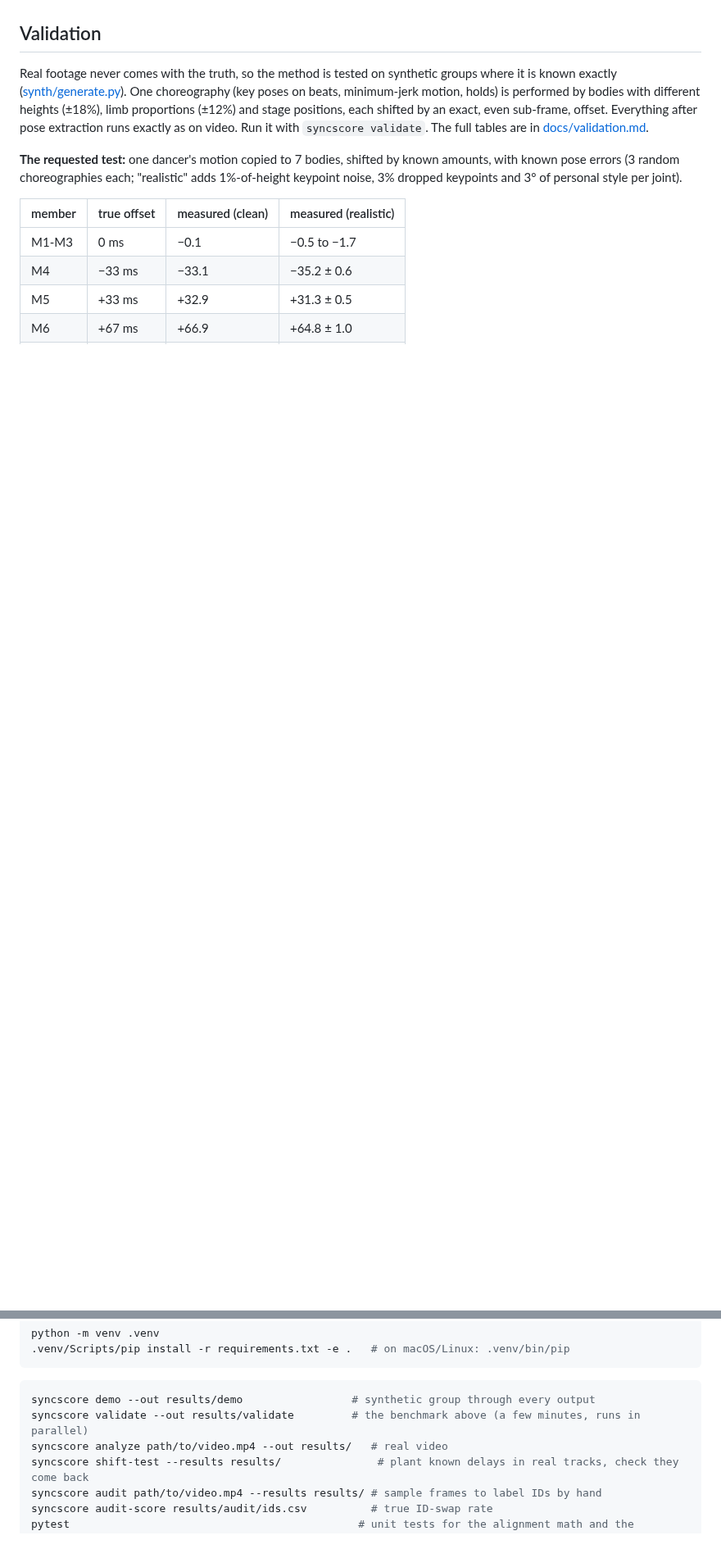
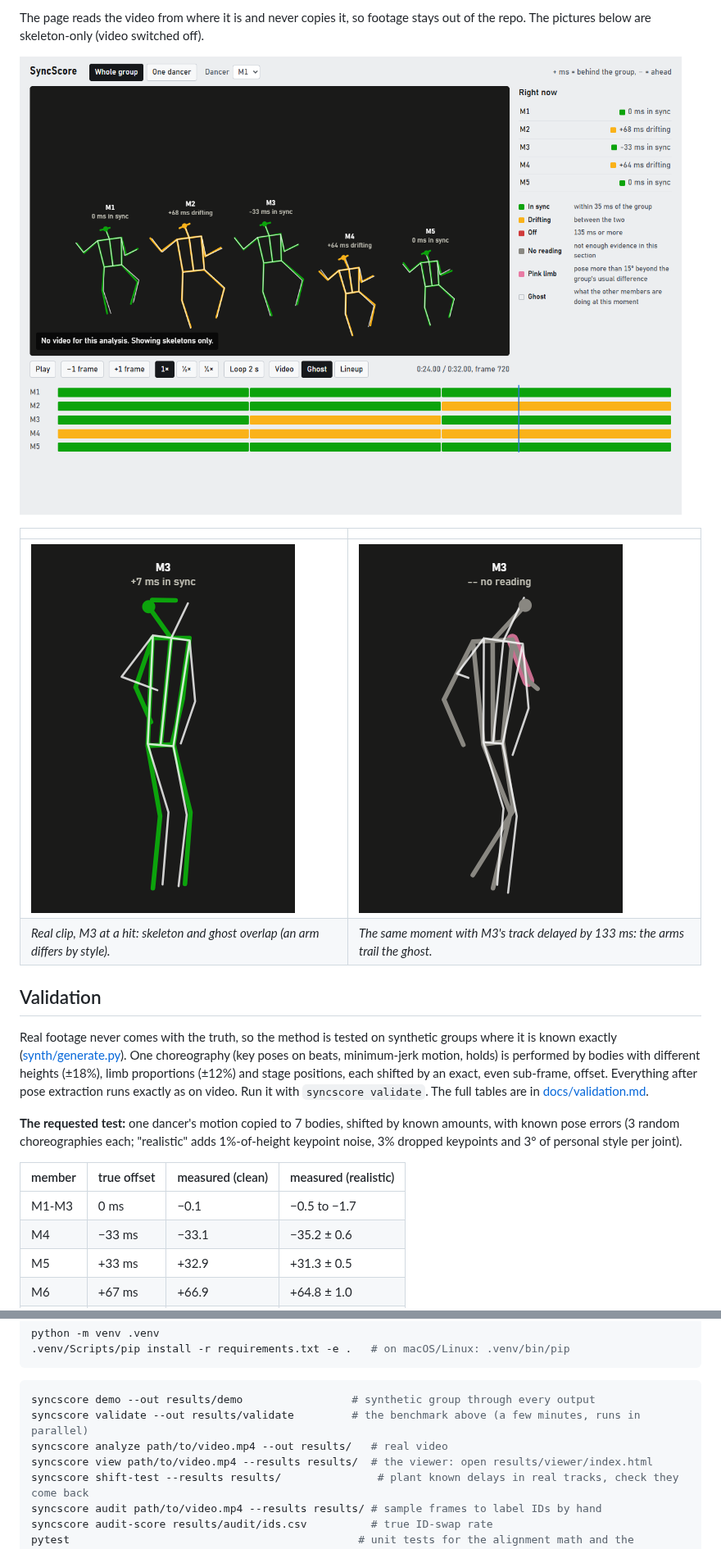
Before and after one commit to Pohthato/ChoreoSyncro, a Markdown page: README.md, 2 parts joined by grey strips. Shown at 82% size. Drawn GitHub-style; pictures changed too: docs/media/viewer_ghost_original.png (added), docs/media/viewer_ghost_planted.png (added), docs/media/viewer_group.png (added); blank space fills up the shorter version.

Commit message:
docs: Stage E, the viewer; skeleton-only screenshots

```diff
--- a/README.md
+++ b/README.md
@@ -59,3 +75,12 @@ The full reasoning, stage by stage, is in [docs/walkthrough.md](docs/walkthrough
+The page reads the video from where it is and never copies it, so footage stays out of the repo.
+The pictures below are skeleton-only (video switched off).
+
+![The viewer, whole group (synthetic demo)](docs/media/viewer_group.png)
+
+| | |
+|---|---|
+| ![M3 on the real clip](docs/media/viewer_ghost_original.png) | ![M3 delayed by 133 ms](docs/media/viewer_ghost_planted.png) |
+| *Real clip, M3 at a hit: skeleton and ghost overlap (an arm differs by style).* | *The same moment with M3's track delayed by 133 ms: the arms trail the ghost.* |
 
 ## Validation
 
@@ -207,6 +232,7 @@ python -m venv .venv
 syncscore demo --out results/demo                 # synthetic group through every output
 syncscore validate --out results/validate         # the benchmark above (a few minutes, runs in parallel)
 syncscore analyze path/to/video.mp4 --out results/   # real video
+syncscore view path/to/video.mp4 --results results/  # the viewer: open results/viewer/index.html
 syncscore shift-test --results results/               # plant known delays in real tracks, check they come back
 syncscore audit path/to/video.mp4 --results results/ # sample frames to label IDs by hand
 syncscore audit-score results/audit/ids.csv          # true ID-swap rate
```
Also changed, not shown: other parts of README.md (+19 -2 lines), docs/walkthrough.md (+49 -0 lines), docs/media/viewer_dancer.png (added).
